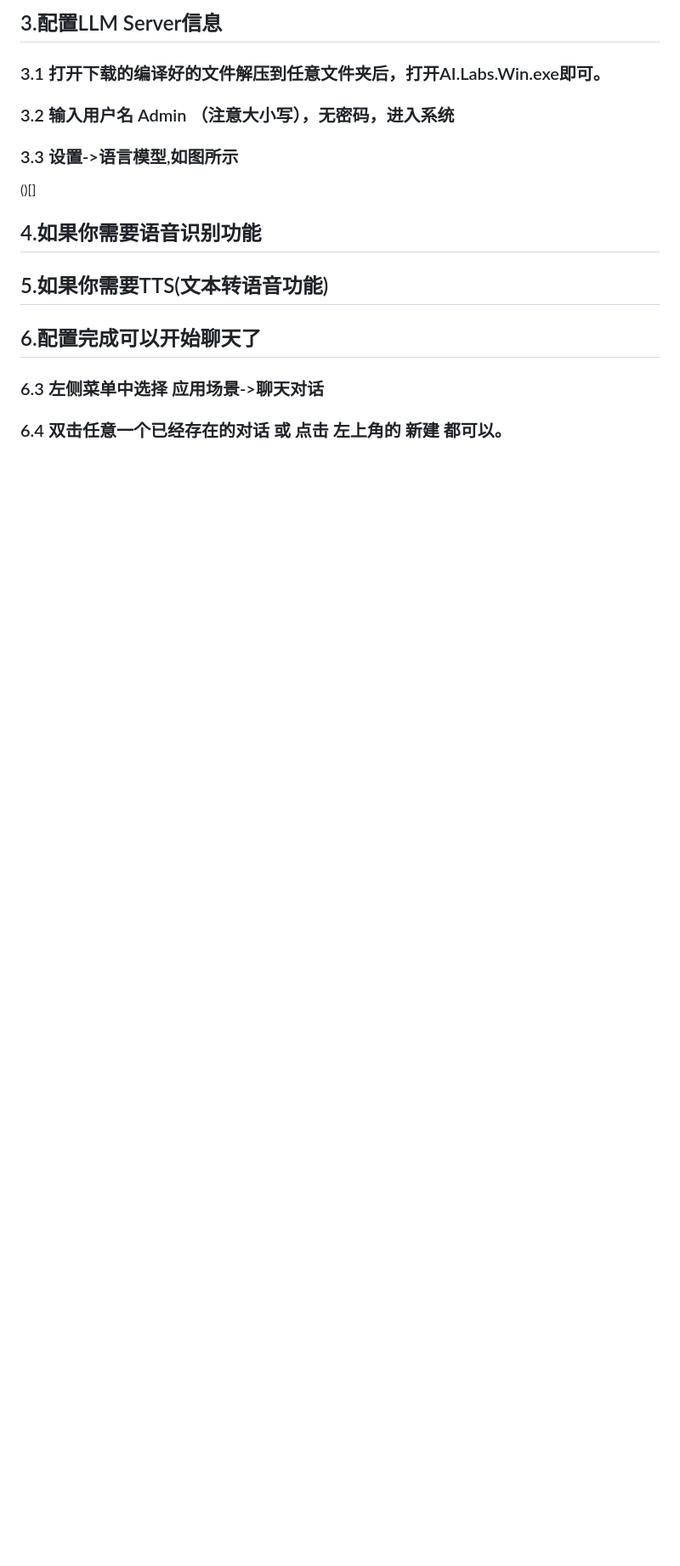
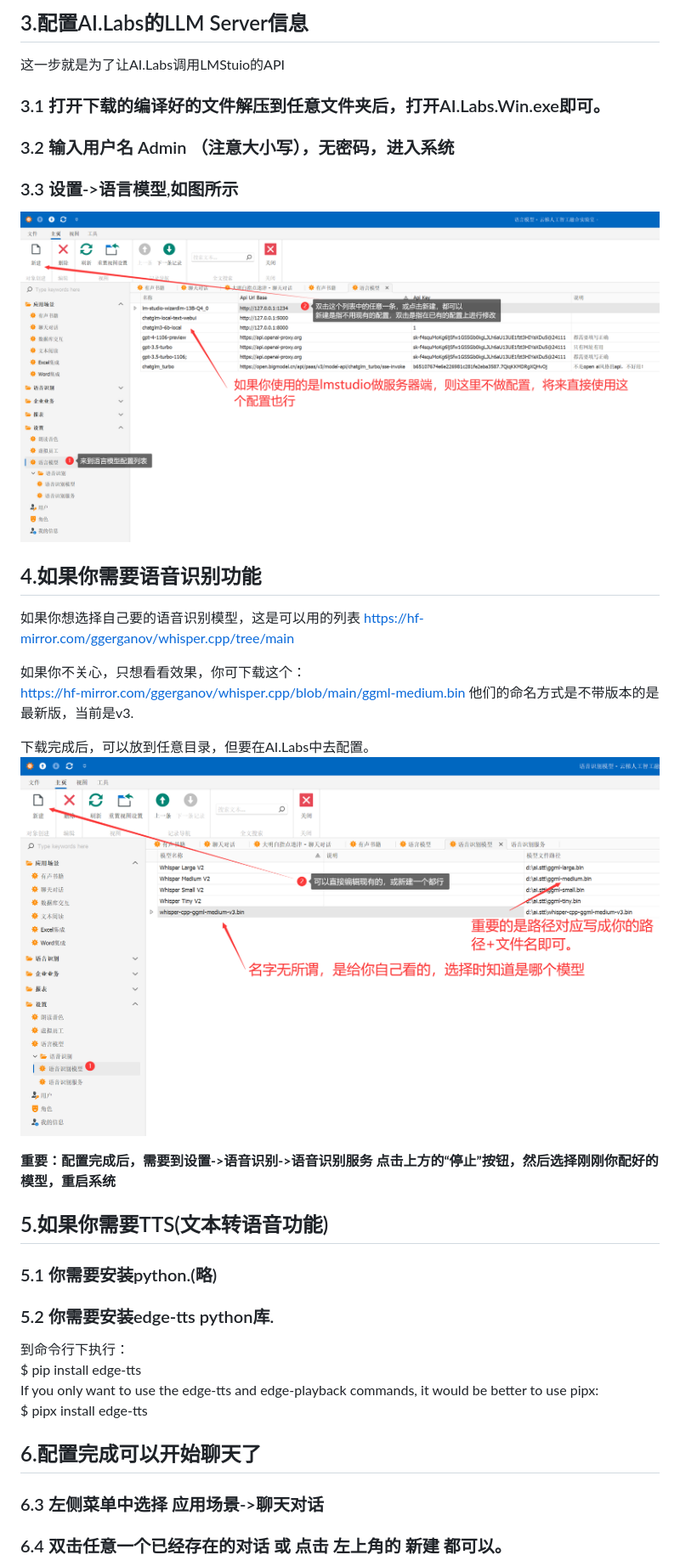
Before and after one commit to tylike/AI.Labs, a Markdown page: HowToRun.md, the part around the change printed below. Shown: that part at 85% size. Rendered like a GitHub page; pictures changed too: AI.Labs.Win/Images/AI.Labs.ConfigSTT.png (added); blank space fills up the shorter version.

Commit message:
how to run update

```diff
--- a/HowToRun.md
+++ b/HowToRun.md
@@ -17,18 +26,34 @@ AI.Labs中只支持openai风格的API调用。
 
-
-## 3.配置LLM Server信息
+## 3.配置AI.Labs的LLM Server信息
+这一步就是为了让AI.Labs调用LMStuio的API
 ### 3.1 打开下载的编译好的文件解压到任意文件夹后，打开AI.Labs.Win.exe即可。
 ### 3.2 输入用户名 Admin （注意大小写），无密码，进入系统
 ### 3.3 设置->语言模型,如图所示
-()[]
+
+![LMStudio](./AI.Labs.Win/Images/ConfigLLMServerAPI.png)
 
 ## 4.如果你需要语音识别功能
 
+如果你想选择自己要的语音识别模型，这是可以用的列表
+https://hf-mirror.com/ggerganov/whisper.cpp/tree/main
+
+如果你不关心，只想看看效果，你可下载这个：
+https://hf-mirror.com/ggerganov/whisper.cpp/blob/main/ggml-medium.bin
+他们的命名方式是不带版本的是最新版，当前是v3.
+
+下载完成后，可以放到任意目录，但要在AI.Labs中去配置。
+![ConfigSTT](./AI.Labs.Win/Images/AI.Labs.ConfigSTT.png)
+
+**重要：配置完成后，需要到设置->语音识别->语音识别服务 点击上方的“停止”按钮，然后选择刚刚你配好的模型，重启系统**
 
 ## 5.如果你需要TTS(文本转语音功能)
 
+### 5.1 你需要安装python.(略)
+### 5.2 你需要安装edge-tts python库.
+到命令行下执行：
+$ pip install edge-tts
+If you only want to use the edge-tts and edge-playback commands, it would be better to use pipx:
+$ pipx install edge-tts
 ## 6.配置完成可以开始聊天了
-
-
 ### 6.3 左侧菜单中选择 应用场景->聊天对话
 ### 6.4 双击任意一个已经存在的对话 或 点击 左上角的 新建 都可以。
```
Also changed, not shown: other parts of HowToRun.md (+13 -0 lines), AI.Labs.Win/Images/ChatSetting1.png (added), AI.Labs.Win/Images/LMStudioConfigLLM2.png (added), AI.Labs.Win/Images/LMStudioConfigLLM3.png (added), AI.Labs.Win/Images/LMStudioConfigLLM4.png (added).
